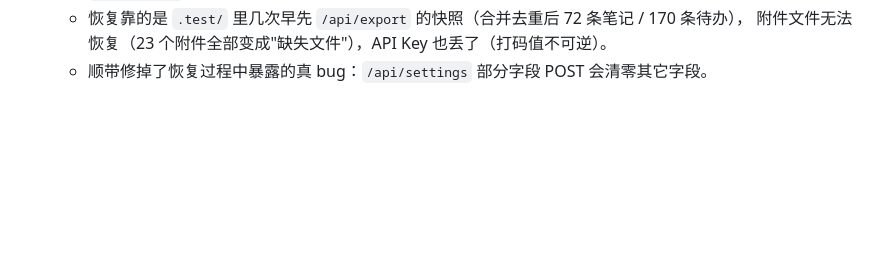
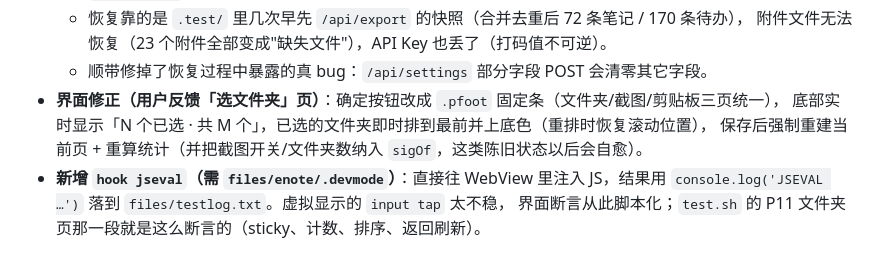
Before and after one commit to atfa/eNote, a Markdown page: plan.md, the part around the change. Rendered like a GitHub page; blank space fills up the shorter version.

```diff
--- a/plan.md
+++ b/plan.md
@@ -511,3 +511,9 @@ Java 侧新增：`ClipWatchService`（无障碍服务，后台读剪贴板 + 常
   * 恢复靠的是 `.test/` 里几次早先 `/api/export` 的快照（合并去重后 72 条笔记 / 170 条待办），
     附件文件无法恢复（23 个附件全部变成"缺失文件"），API Key 也丢了（打码值不可逆）。
   * 顺带修掉了恢复过程中暴露的真 bug：`/api/settings` 部分字段 POST 会清零其它字段。
+* **界面修正（用户反馈「选文件夹」页）**：确定按钮改成 `.pfoot` 固定条（文件夹/截图/剪贴板三页统一），
+  底部实时显示「N 个已选 · 共 M 个」，已选的文件夹即时排到最前并上底色（重排时恢复滚动位置），
+  保存后强制重建当前页 + 重算统计（并把截图开关/文件夹数纳入 `sigOf`，这类陈旧状态以后会自愈）。
+* **新增 `hook jseval`（需 `files/enote/.devmode`）**：直接往 WebView 里注入 JS，结果用
+  `console.log('JSEVAL …')` 落到 `files/testlog.txt`。虚拟显示的 `input tap` 太不稳，
+  界面断言从此脚本化；`test.sh` 的 P11 文件夹页那一段就是这么断言的（sticky、计数、排序、返回刷新）。
```
Also changed, not shown: CHANGELOG.md (+18 -0 lines), README.md (+16 -0 lines), docs/shots/p11-folders.jpg, 4 other files.
